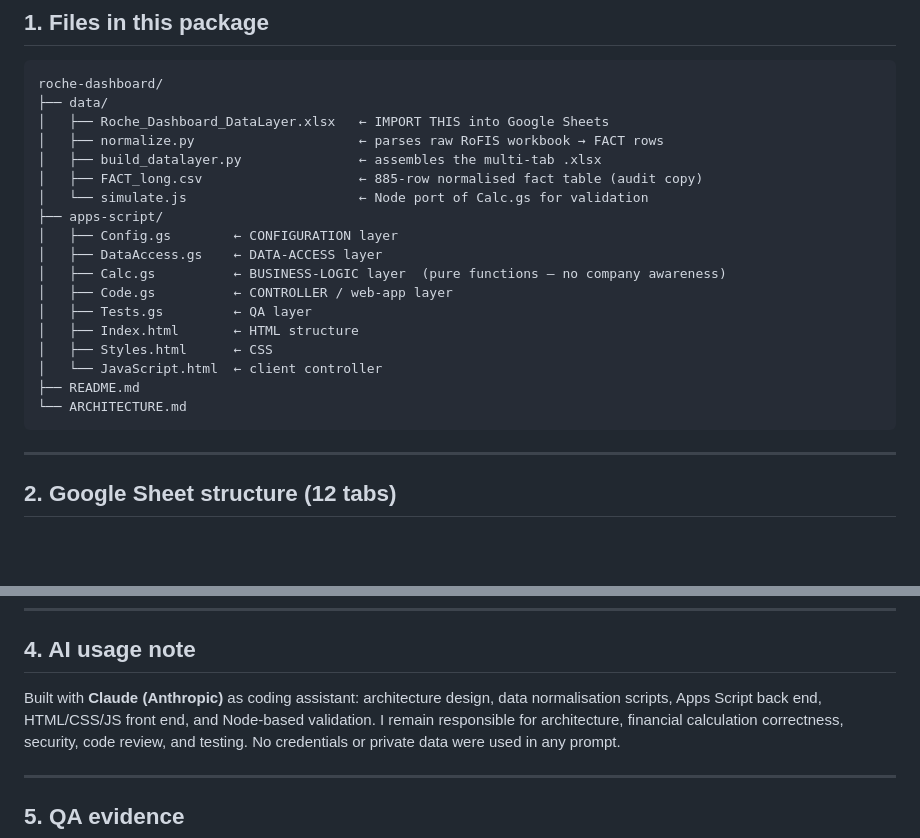
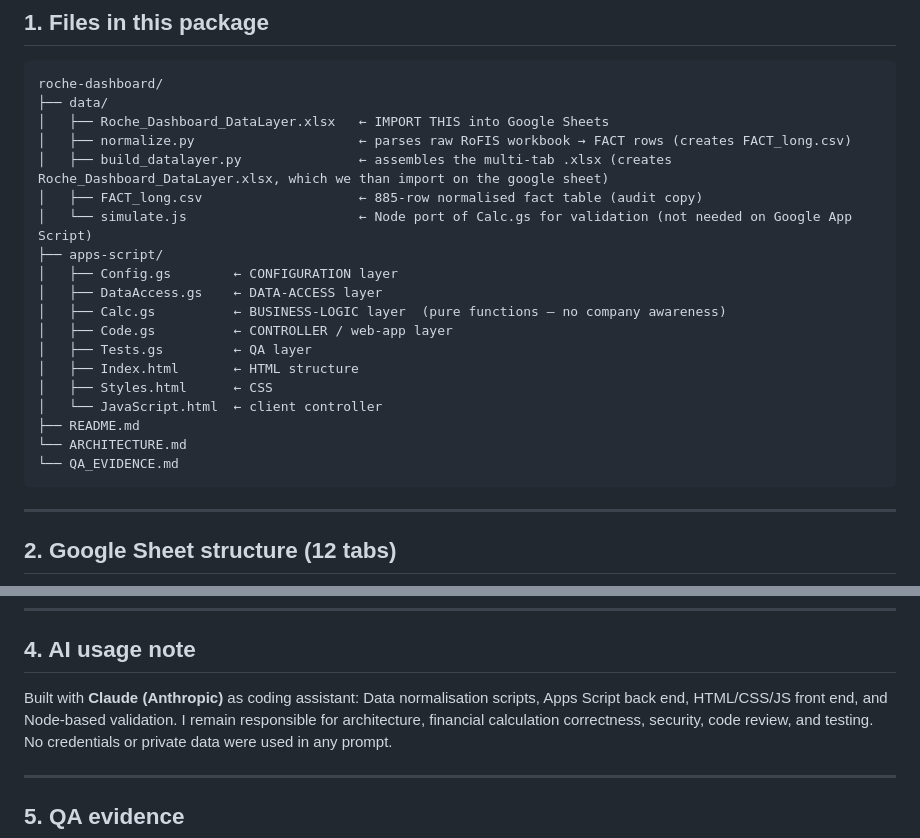
Before and after one commit to ShivangSingh15/ClearState-Assignment, a Markdown page: README.md, 2 parts joined by grey strips. Drawn GitHub-style; blank space fills up the shorter version.

Commit message:
adding QA_evidence

````diff
--- a/README.md
+++ b/README.md
@@ -17,10 +17,10 @@ Currently seeded with Roche data only.
 roche-dashboard/
 ├── data/
 │   ├── Roche_Dashboard_DataLayer.xlsx   ← IMPORT THIS into Google Sheets
-│   ├── normalize.py                     ← parses raw RoFIS workbook → FACT rows
-│   ├── build_datalayer.py               ← assembles the multi-tab .xlsx
+│   ├── normalize.py                     ← parses raw RoFIS workbook → FACT rows (creates FACT_long.csv)
+│   ├── build_datalayer.py               ← assembles the multi-tab .xlsx (creates Roche_Dashboard_DataLayer.xlsx, which we than import on the google sheet)
 │   ├── FACT_long.csv                    ← 885-row normalised fact table (audit copy)
-│   └── simulate.js                      ← Node port of Calc.gs for validation
+│   └── simulate.js                      ← Node port of Calc.gs for validation (not needed on Google App Script)
 ├── apps-script/
 │   ├── Config.gs        ← CONFIGURATION layer
 │   ├── DataAccess.gs    ← DATA-ACCESS layer
@@ -32,6 +32,7 @@ roche-dashboard/
 │   └── JavaScript.html  ← client controller
 ├── README.md
 └── ARCHITECTURE.md
+└── QA_EVIDENCE.md
 ```
 
 ---
@@ -89,8 +90,7 @@ its own fiscal year, currency, source URL, and CER methodology note.
 
 ## 4. AI usage note
 
-Built with **Claude (Anthropic)** as coding assistant: architecture design, data
-normalisation scripts, Apps Script back end, HTML/CSS/JS front end, and Node-based
+Built with **Claude (Anthropic)** as coding assistant: Data normalisation scripts, Apps Script back end, HTML/CSS/JS front end, and Node-based
 validation. I remain responsible for architecture, financial calculation correctness,
 security, code review, and testing. No credentials or private data were used in any prompt.
 
````
Also changed, not shown: other parts of README.md (+1 -1 lines), QA_EVIDENCE.md (added, +129 -0 lines).
